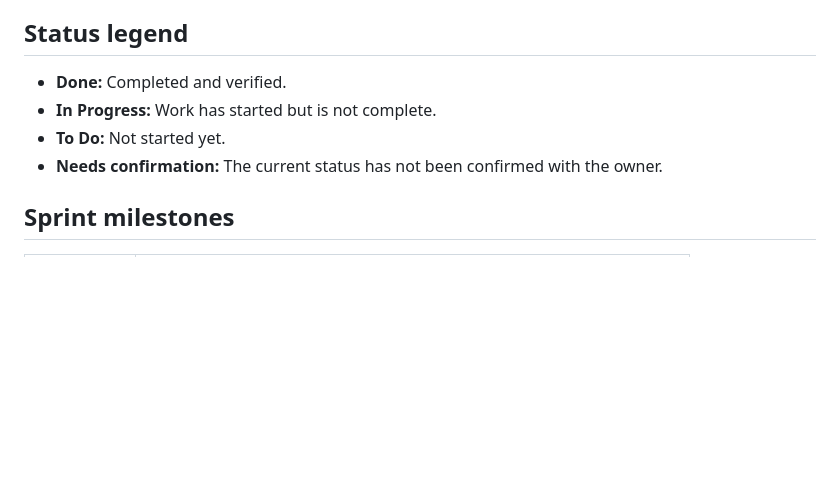
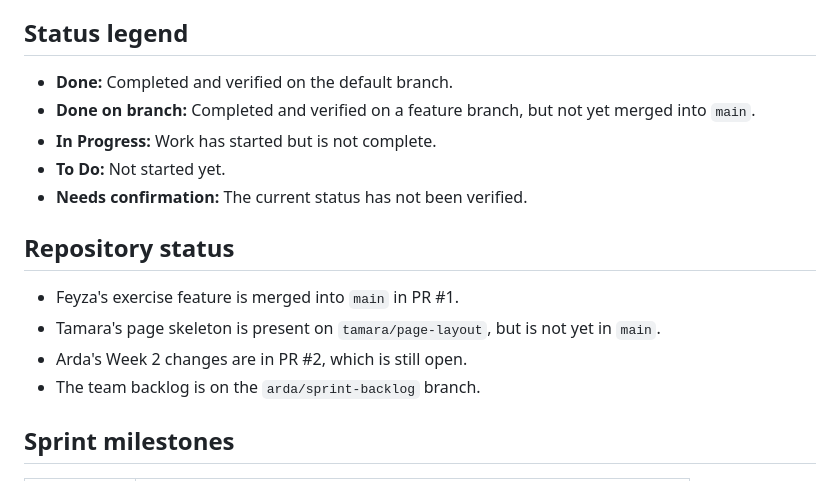
Before and after one commit to ardgunaydin/fat-a-gym, a Markdown page: docs/sprint-1/sprint-backlog.md, the part around one of its changes. Rendered like a GitHub page; blank space fills up the shorter version.

```diff
--- a/docs/sprint-1/sprint-backlog.md
+++ b/docs/sprint-1/sprint-backlog.md
@@ -5,10 +5,18 @@
 
 ## Status legend
 
-- **Done:** Completed and verified.
+- **Done:** Completed and verified on the default branch.
+- **Done on branch:** Completed and verified on a feature branch, but not yet merged into `main`.
 - **In Progress:** Work has started but is not complete.
 - **To Do:** Not started yet.
-- **Needs confirmation:** The current status has not been confirmed with the owner.
+- **Needs confirmation:** The current status has not been verified.
+
+## Repository status
+
+- Feyza's exercise feature is merged into `main` in PR #1.
+- Tamara's page skeleton is present on `tamara/page-layout`, but is not yet in `main`.
+- Arda's Week 2 changes are in PR #2, which is still open.
+- The team backlog is on the `arda/sprint-backlog` branch.
 
 ## Sprint milestones
 
```
Also changed, not shown: other parts of docs/sprint-1/sprint-backlog.md (+45 -31 lines).
